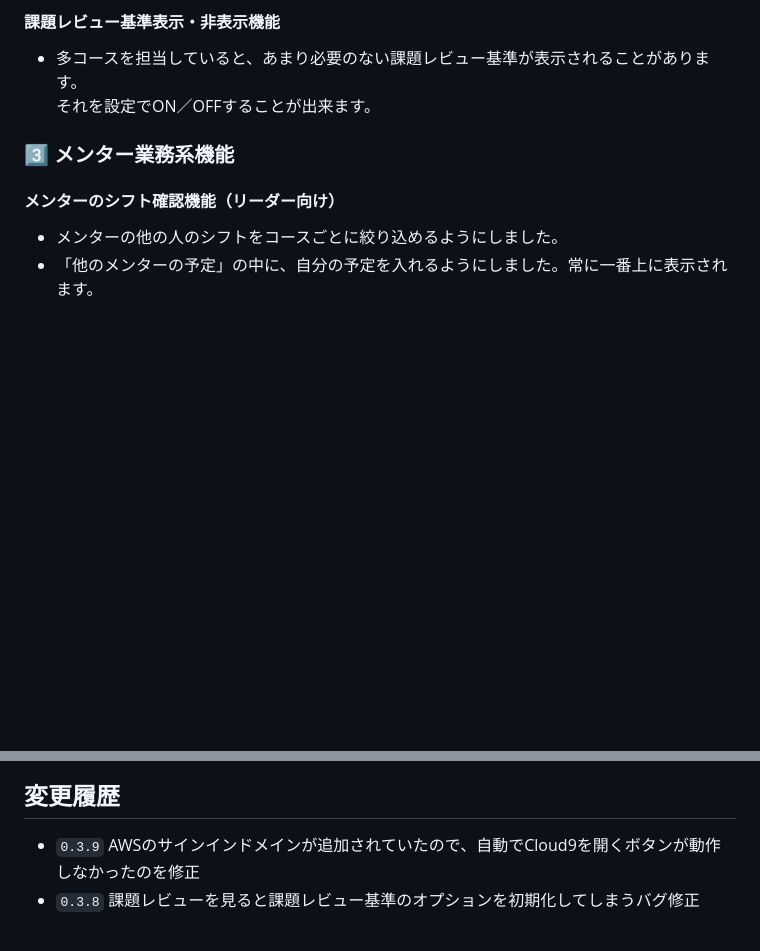
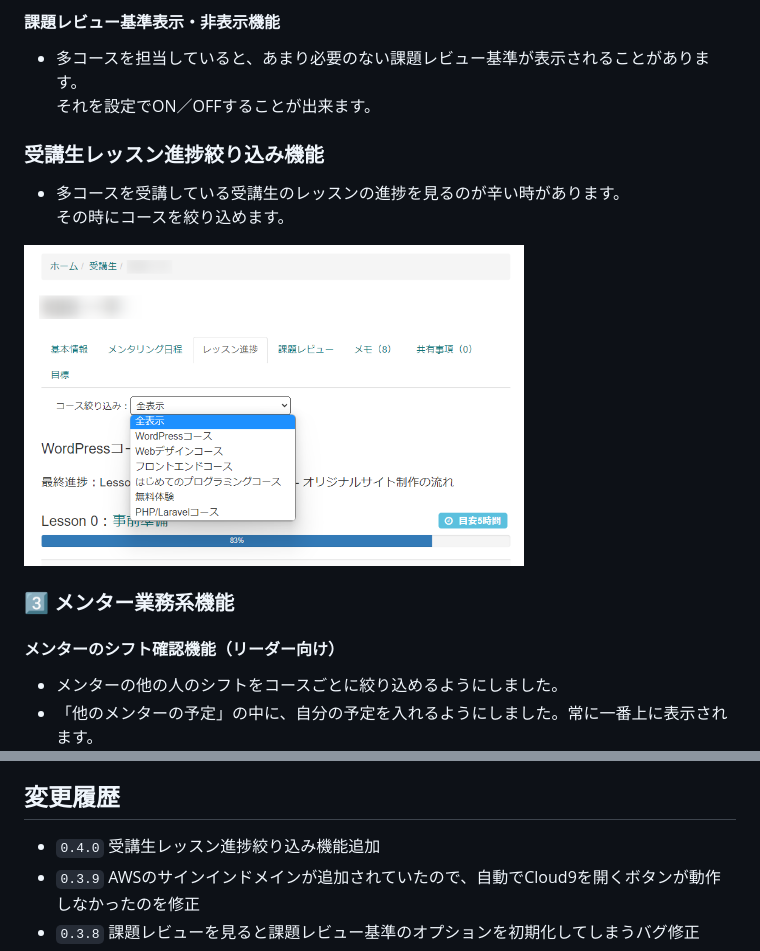
Before and after one commit to ShigeUe/MentorCheckEx, a Markdown page: README.md, 2 parts joined by grey strips. GitHub-like rendering; pictures changed too: images/896abc57a061d4cbe51c4800e9e4cbc8.png (added); blank space fills up the shorter version.

Commit message:
受講生レッスン進捗絞り込み機能 特定ページでエラーが出るので、読み込みを除外

```diff
--- a/README.md
+++ b/README.md
@@ -66,6 +66,11 @@ Slackの課題レビューチャンネルは開いておかなくても問題な
 #### 課題レビュー基準表示・非表示機能
 - 多コースを担当していると、あまり必要のない課題レビュー基準が表示されることがあります。
 それを設定でON／OFFすることが出来ます。
+
+### 受講生レッスン進捗絞り込み機能
+- 多コースを受講している受講生のレッスンの進捗を見るのが辛い時があります。
+その時にコースを絞り込めます。
+<img src="./images/896abc57a061d4cbe51c4800e9e4cbc8.png" width="500px">
 
 ### 3️⃣ メンター業務系機能
 
@@ -184,6 +189,7 @@ GitHubのバージョン情報を取得して、ローカルのバージョン
 （これを利用している人は誰が作者なのか分かっているはずですが）
 
 ## 変更履歴
+- `0.4.0` 受講生レッスン進捗絞り込み機能追加
 - `0.3.9` AWSのサインインドメインが追加されていたので、自動でCloud9を開くボタンが動作しなかったのを修正
 - `0.3.8` 課題レビューを見ると課題レビュー基準のオプションを初期化してしまうバグ修正
 - `0.3.7` 課題レビューとメンタリングのタブが消えるバグを修正
```
Also changed, not shown: 3 other files.
